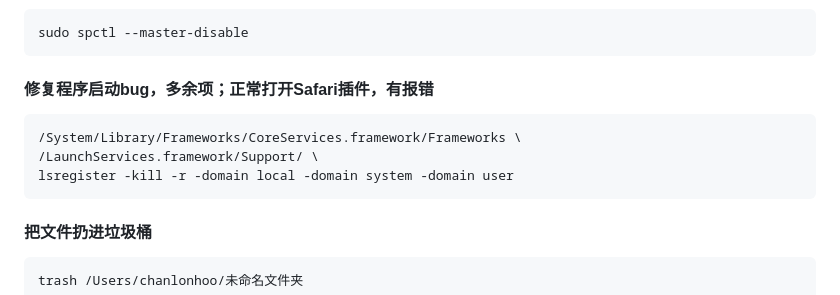
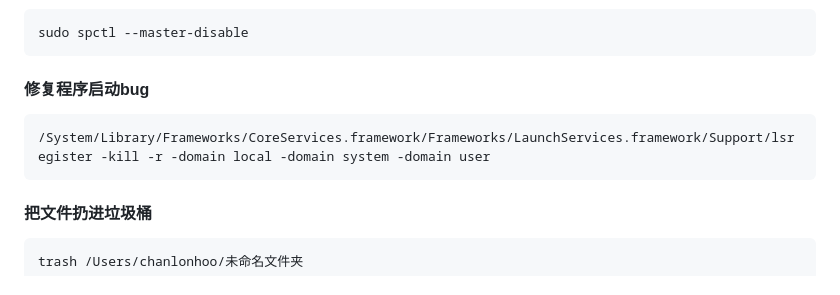
Before and after one commit to hoochanlon/tetyou, a Markdown page: CHEATSHEET.md, the part around the change. GitHub-like rendering.

````diff
--- a/CHEATSHEET.md
+++ b/CHEATSHEET.md
@@ -33,12 +33,10 @@ echo "alias sign='sudo xattr -d com.apple.quarantine'" >> ~/.zshrc
 sudo spctl --master-disable
 ```
 
-#### 修复程序启动bug，多余项；正常打开Safari插件，有报错
+#### 修复程序启动bug
 
 ```
-/System/Library/Frameworks/CoreServices.framework/Frameworks \
-/LaunchServices.framework/Support/ \
-lsregister -kill -r -domain local -domain system -domain user
+/System/Library/Frameworks/CoreServices.framework/Frameworks/LaunchServices.framework/Support/lsregister -kill -r -domain local -domain system -domain user
 ```
 
 #### 把文件扔进垃圾桶
````
